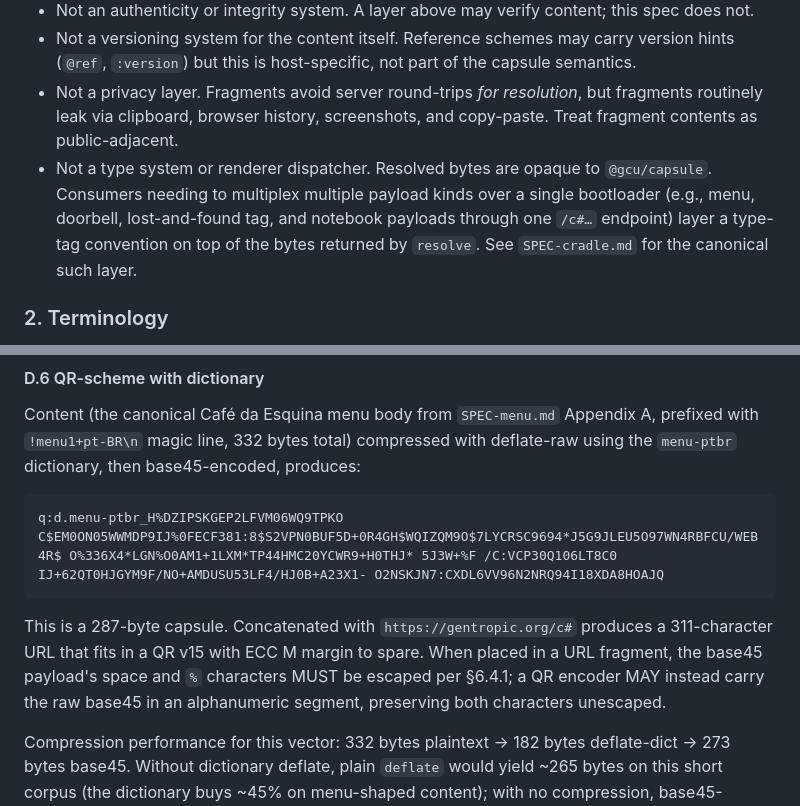
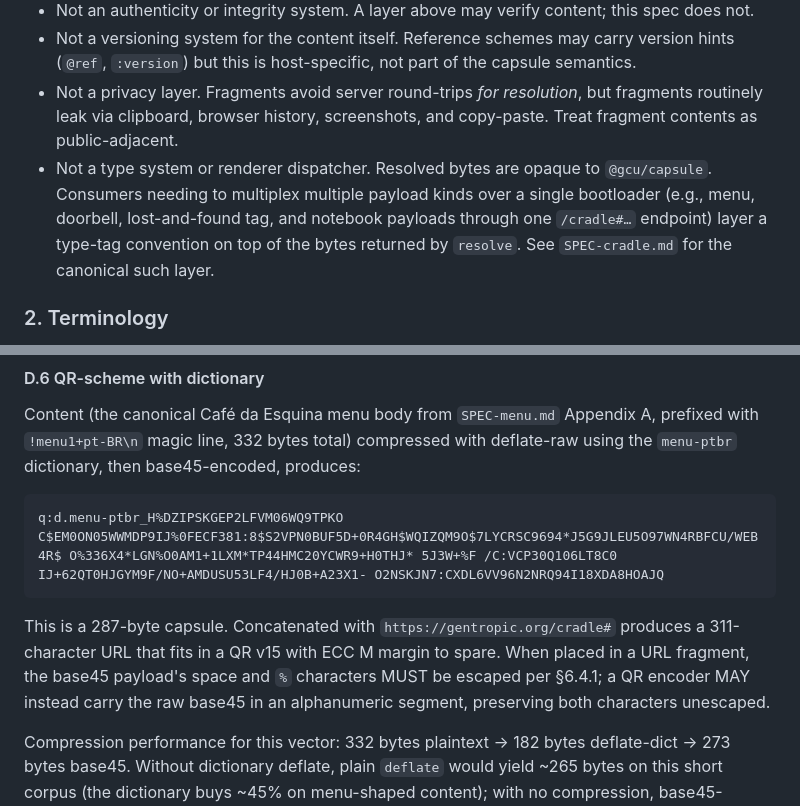
Before and after one commit to gentropic/ep, a Markdown page: SPEC-capsule.md, 2 parts joined by grey strips. Drawn GitHub-style.

Commit message:
ep: SPEC-capsule.md URL /c -> /cradle (sync with cradle deploy target)
Keeps ep's canonical capsule spec byte-identical to gentropic/cradle's copy.

Co-Authored-By: Claude Opus 4.8 <noreply@anthropic.com>

````diff
--- a/SPEC-capsule.md
+++ b/SPEC-capsule.md
@@ -32,7 +32,7 @@ The spec is deliberately narrow. It is not a transport, not a storage system, no
 - Not an authenticity or integrity system. A layer above may verify content; this spec does not.
 - Not a versioning system for the content itself. Reference schemes may carry version hints (`@ref`, `:version`) but this is host-specific, not part of the capsule semantics.
 - Not a privacy layer. Fragments avoid server round-trips *for resolution*, but fragments routinely leak via clipboard, browser history, screenshots, and copy-paste. Treat fragment contents as public-adjacent.
-- Not a type system or renderer dispatcher. Resolved bytes are opaque to `@gcu/capsule`. Consumers needing to multiplex multiple payload kinds over a single bootloader (e.g., menu, doorbell, lost-and-found tag, and notebook payloads through one `/c#…` endpoint) layer a type-tag convention on top of the bytes returned by `resolve`. See `SPEC-cradle.md` for the canonical such layer.
+- Not a type system or renderer dispatcher. Resolved bytes are opaque to `@gcu/capsule`. Consumers needing to multiplex multiple payload kinds over a single bootloader (e.g., menu, doorbell, lost-and-found tag, and notebook payloads through one `/cradle#…` endpoint) layer a type-tag convention on top of the bytes returned by `resolve`. See `SPEC-cradle.md` for the canonical such layer.
 
 ### 2. Terminology
 
@@ -1031,7 +1031,7 @@ Content (the canonical Café da Esquina menu body from `SPEC-menu.md` Appendix A
 q:d.menu-ptbr_H%DZIPSKGEP2LFVM06WQ9TPKO C$EM0ON05WWMDP9IJ%0FECF381:8$S2VPN0BUF5D+0R4GH$WQIZQM9O$7LYCRSC9694*J5G9JLEU5O97WN4RBFCU/WEB4R$ O%336X4*LGN%O0AM1+1LXM*TP44HMC20YCWR9+H0THJ* 5J3W+%F /C:VCP30Q106LT8C0 IJ+62QT0HJGYM9F/NO+AMDUSU53LF4/HJ0B+A23X1- O2NSKJN7:CXDL6VV96N2NRQ94I18XDA8HOAJQ
 ```
 
-This is a 287-byte capsule. Concatenated with `https://gentropic.org/c#` produces a 311-character URL that fits in a QR v15 with ECC M margin to spare. When placed in a URL fragment, the base45 payload's space and `%` characters MUST be escaped per §6.4.1; a QR encoder MAY instead carry the raw base45 in an alphanumeric segment, preserving both characters unescaped.
+This is a 287-byte capsule. Concatenated with `https://gentropic.org/cradle#` produces a 311-character URL that fits in a QR v15 with ECC M margin to spare. When placed in a URL fragment, the base45 payload's space and `%` characters MUST be escaped per §6.4.1; a QR encoder MAY instead carry the raw base45 in an alphanumeric segment, preserving both characters unescaped.
 
 Compression performance for this vector: 332 bytes plaintext → 182 bytes deflate-dict → 273 bytes base45. Without dictionary deflate, plain `deflate` would yield ~265 bytes on this short corpus (the dictionary buys ~45% on menu-shaped content); with no compression, base45-encoded raw bytes would be ~498 chars.
 
````
